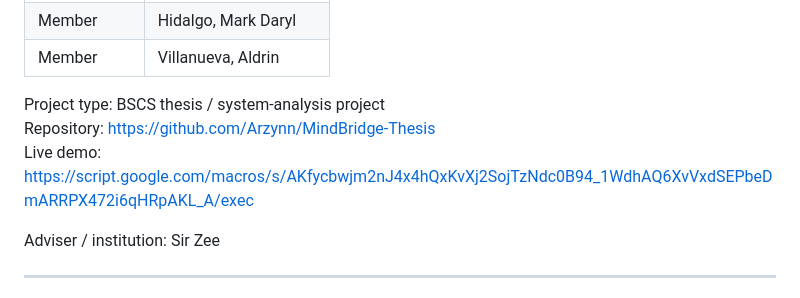
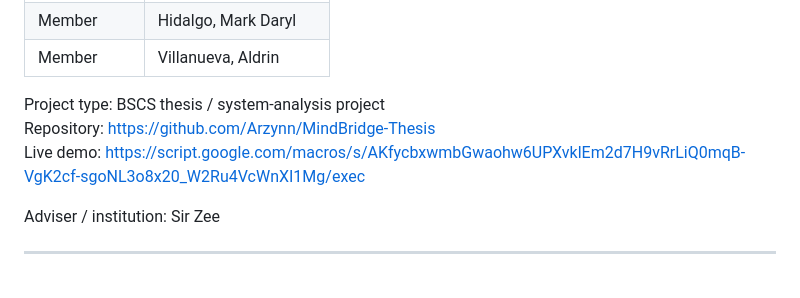
Before and after one commit to Arzynn/MindBridge-Thesis, a Markdown page: README.md, the part around the change. Rendered like a GitHub page.

Commit message:
Update live demo link in README.md

```diff
--- a/README.md
+++ b/README.md
@@ -20,7 +20,7 @@ MindBridge gives students a private place to chat about everyday wellness concer
 
 Project type: BSCS thesis / system-analysis project
 Repository: <https://github.com/Arzynn/MindBridge-Thesis>
-Live demo: https://script.google.com/macros/s/AKfycbwjm2nJ4x4hQxKvXj2SojTzNdc0B94_1WdhAQ6XvVxdSEPbeDmARRPX472i6qHRpAKL_A/exec
+Live demo: https://script.google.com/macros/s/AKfycbxwmbGwaohw6UPXvklEm2d7H9vRrLiQ0mqB-VgK2cf-sgoNL3o8x20_W2Ru4VcWnXI1Mg/exec
 
 Adviser / institution: Sir Zee
 
```
